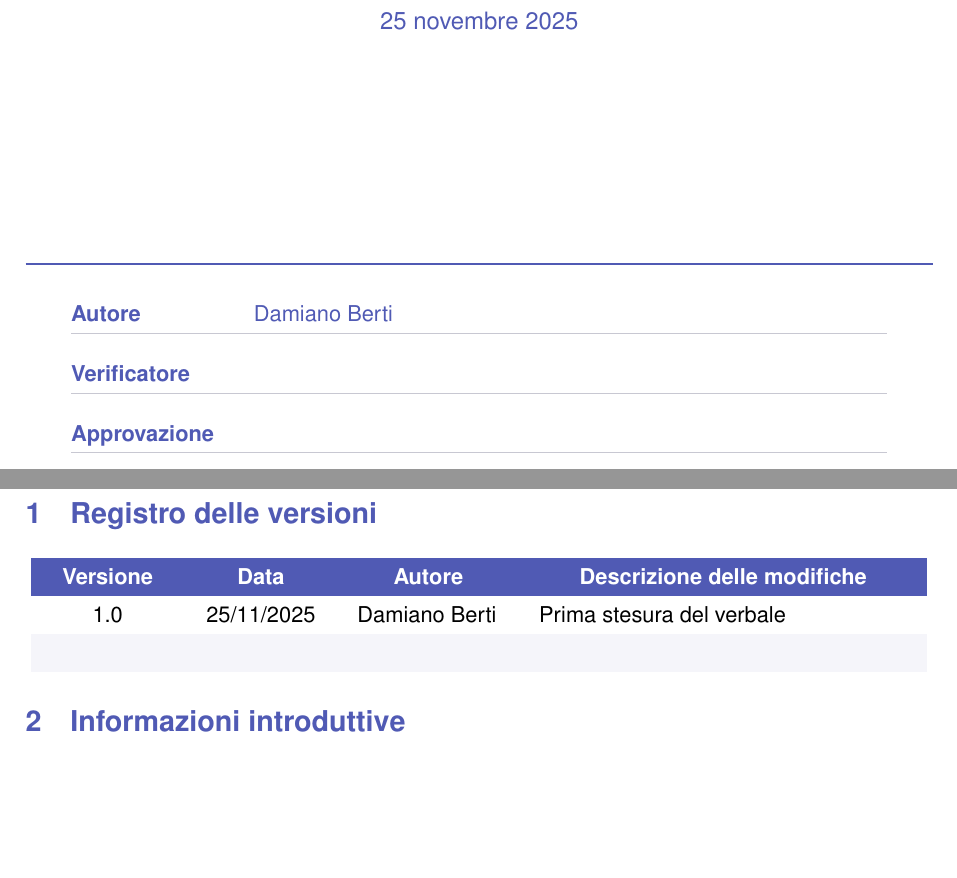
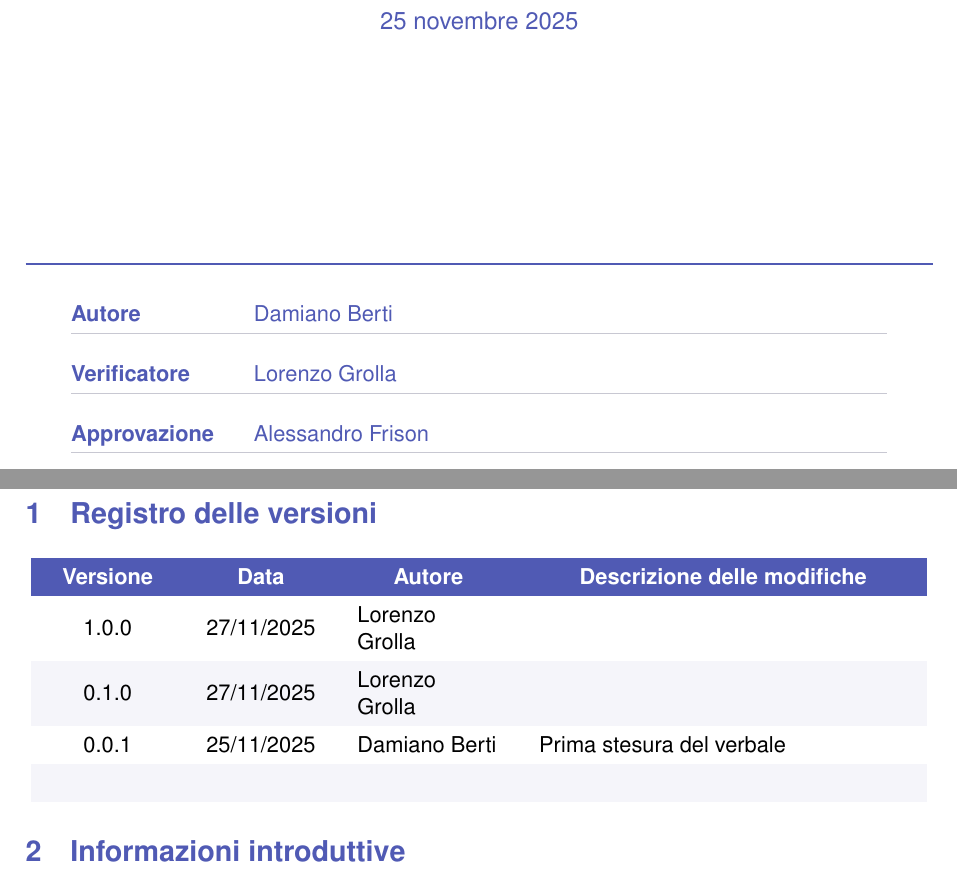
Before and after one commit to Byte-Holders/Documentazione, a LaTeX document (Source/RTB/Verbali/Verbali_interni/2025-11-25_Verbale_interno_SWE.tex): two parts of pages 1 and 3 of 4, joined at a grey line, cut so that both start at the same text, the shorter picture padded with empty space. Compiled offline with pdfLaTeX.

Commit message:
piccole modifiche

```diff
--- a/Source/RTB/Verbali/Verbali_interni/2025-11-25_Verbale_interno_SWE.tex
+++ b/Source/RTB/Verbali/Verbali_interni/2025-11-25_Verbale_interno_SWE.tex
@@ -111,9 +111,9 @@
     \begin{tabularx}{0.9\textwidth}{@{}>{\bfseries\sffamily}l X@{}}
     Autore & \sffamily Damiano Berti\\
     \arrayrulecolor{MediumGray}\hline \\[-1.5ex]
-    Verificatore & \sffamily \\
+    Verificatore & \sffamily Lorenzo Grolla\\
     \arrayrulecolor{MediumGray}\hline \\[-1.5ex]
-    Approvazione & \sffamily \\
+    Approvazione & \sffamily Alessandro Frison\\
     \arrayrulecolor{MediumGray}\hline
 \end{tabularx}
 
@@ -136,8 +136,9 @@
           \textcolor{white}{\textbf{Data}} &
           \multicolumn{1}{c}{\textcolor{white}{\textbf{Autore}}} &
           \multicolumn{1}{c}{\textcolor{white}{\textbf{Descrizione delle modifiche}}} \\
-
-        1.0 & 25/11/2025 & Damiano Berti & Prima stesura del verbale \\
+        1.0.0 & 27/11/2025 & Lorenzo Grolla &  \\
+        0.1.0 & 27/11/2025 & Lorenzo Grolla &  \\
+        0.0.1 & 25/11/2025 & Damiano Berti & Prima stesura del verbale \\
 
         & & & \\
     \end{tabular}
```
Also changed, not shown: Source/RTB/Verbali/Verbali_interni/2025-11-25_Verbale_interno_SWE.pdf, Source/RTB/Verbali/Verbali_interni/2025-11-25_Verbale_interno_SWE.tex (2 more changed lines).
